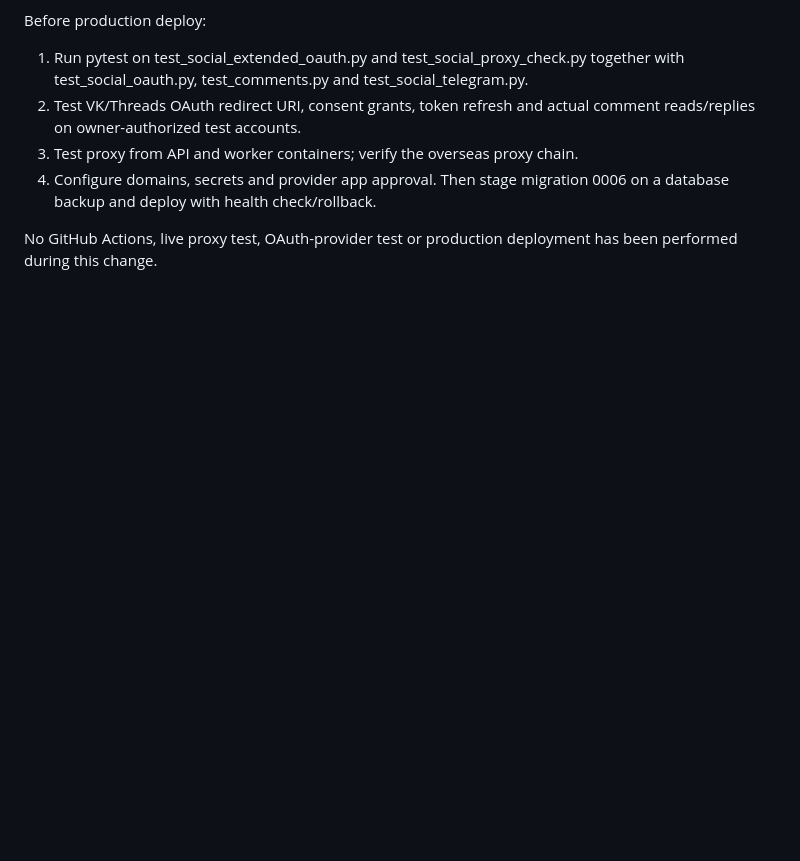
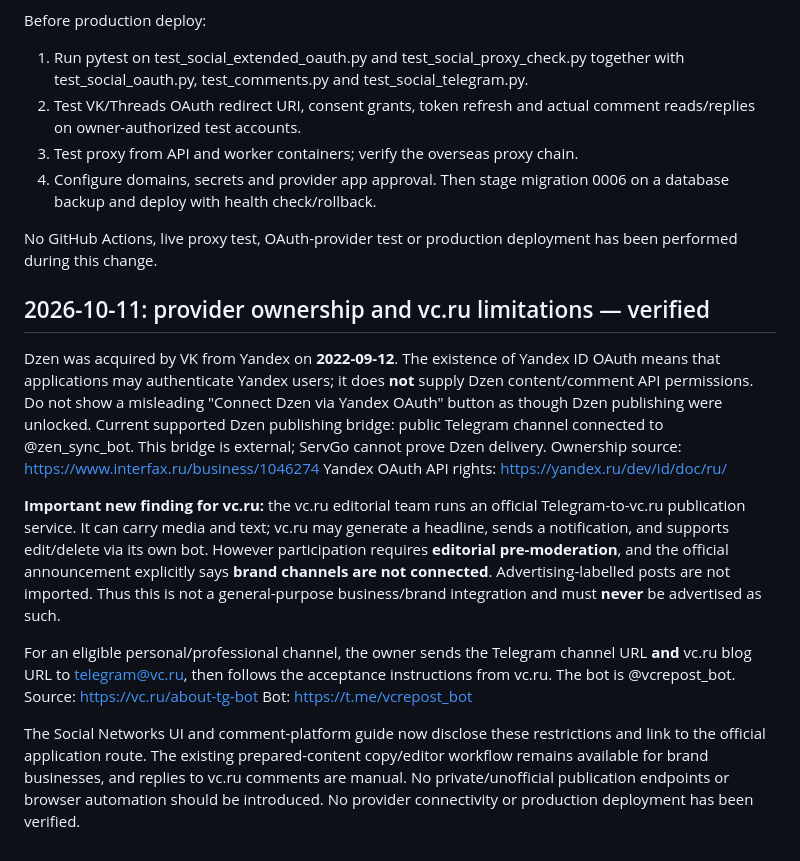
Before and after one commit to grunvald91/Ai_growth_os, a Markdown page: docs/social-telegram-publishing.md, the part around the change. Rendered like a GitHub page; blank space fills up the shorter version.

Commit message:
docs(social): Dzen belongs to VK; vc.ru official mirror excludes brand channels

```diff
--- a/docs/social-telegram-publishing.md
+++ b/docs/social-telegram-publishing.md
@@ -107,3 +107,35 @@ Before production deploy:
 
 No GitHub Actions, live proxy test, OAuth-provider test or production
 deployment has been performed during this change.
+
+## 2026-10-11: provider ownership and vc.ru limitations — verified
+
+Dzen was acquired by VK from Yandex on **2022-09-12**. The existence of
+Yandex ID OAuth means that applications may authenticate Yandex users; it does
+**not** supply Dzen content/comment API permissions. Do not show a misleading
+"Connect Dzen via Yandex OAuth" button as though Dzen publishing were unlocked.
+Current supported Dzen publishing bridge: public Telegram channel connected to
+@zen_sync_bot. This bridge is external; ServGo cannot prove Dzen delivery.
+Ownership source: https://www.interfax.ru/business/1046274
+Yandex OAuth API rights: https://yandex.ru/dev/id/doc/ru/
+
+**Important new finding for vc.ru:** the vc.ru editorial team runs an official
+Telegram-to-vc.ru publication service. It can carry media and text; vc.ru may
+generate a headline, sends a notification, and supports edit/delete via its own
+bot. However participation requires **editorial pre-moderation**, and the
+official announcement explicitly says **brand channels are not connected**.
+Advertising-labelled posts are not imported. Thus this is not a general-purpose
+business/brand integration and must **never** be advertised as such.
+
+For an eligible personal/professional channel, the owner sends the Telegram
+channel URL **and** vc.ru blog URL to telegram@vc.ru, then follows the
+acceptance instructions from vc.ru. The bot is @vcrepost_bot.
+Source: https://vc.ru/about-tg-bot
+Bot: https://t.me/vcrepost_bot
+
+The Social Networks UI and comment-platform guide now disclose these
+restrictions and link to the official application route. The existing
+prepared-content copy/editor workflow remains available for brand businesses,
+and replies to vc.ru comments are manual. No private/unofficial publication
+endpoints or browser automation should be introduced. No provider
+connectivity or production deployment has been verified.
```
